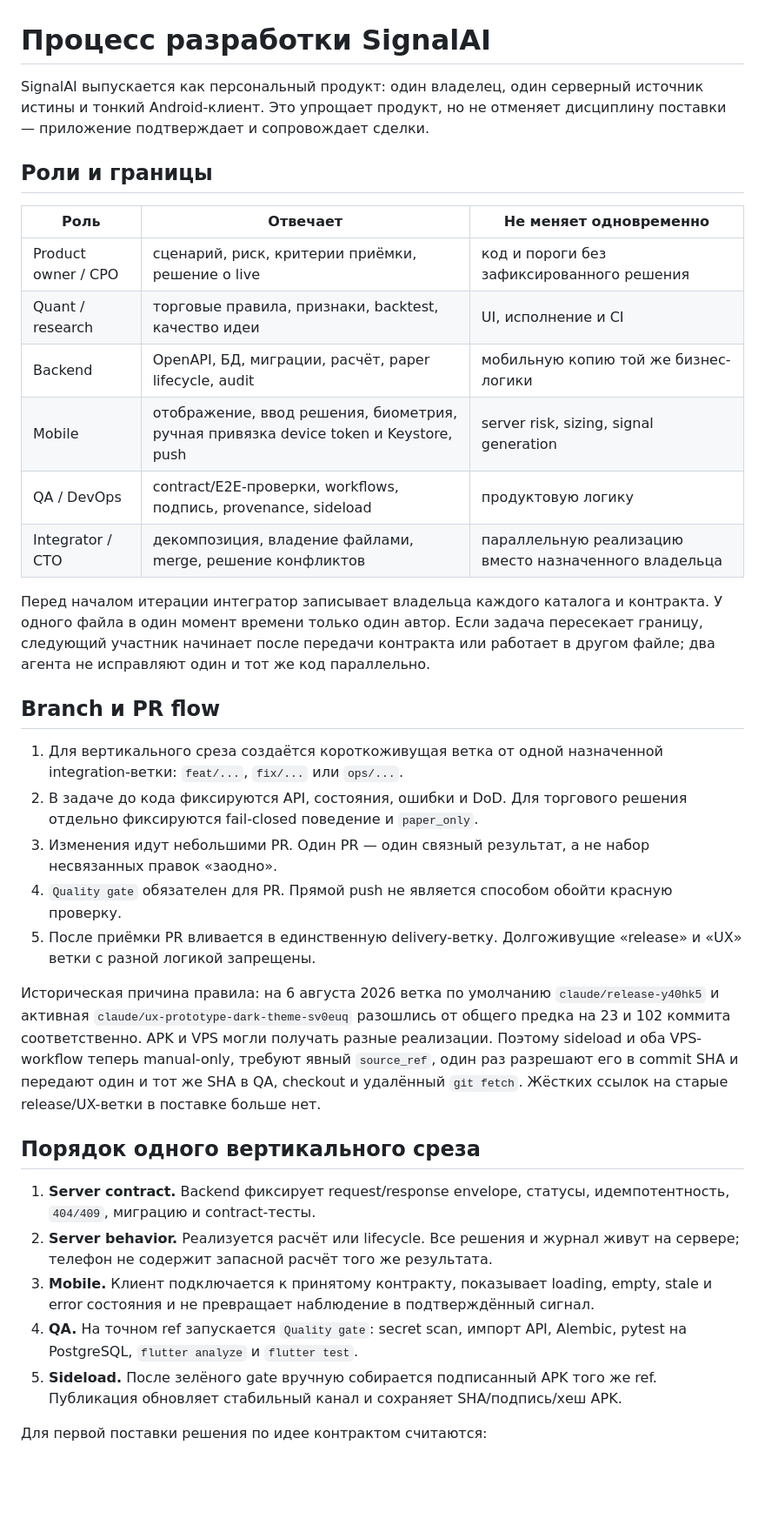
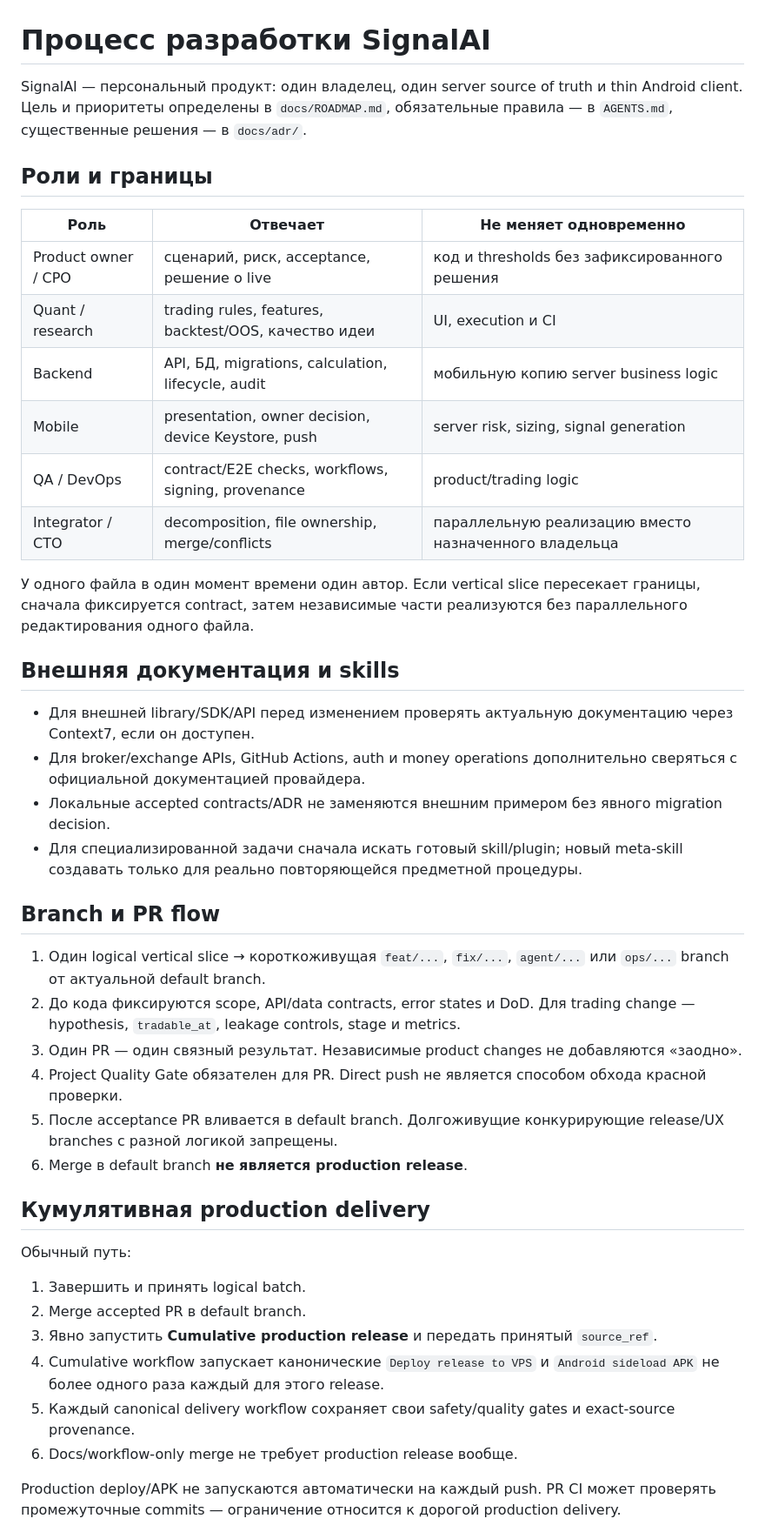
Before and after one commit to compas-psy/signalAI-mobileApp, a Markdown page: docs/DEVELOPMENT_PROCESS.md, the part around one of its changes. Shown at 87% size. Rendered like a GitHub page; blank space fills up the shorter version.

```diff
--- a/docs/DEVELOPMENT_PROCESS.md
+++ b/docs/DEVELOPMENT_PROCESS.md
@@ -1,59 +1,46 @@
 # Процесс разработки SignalAI
 
-SignalAI выпускается как персональный продукт: один владелец, один серверный
-источник истины и тонкий Android-клиент. Это упрощает продукт, но не отменяет
-дисциплину поставки — приложение подтверждает и сопровождает сделки.
+SignalAI — персональный продукт: один владелец, один server source of truth и thin Android client. Цель и приоритеты определены в `docs/ROADMAP.md`, обязательные правила — в `AGENTS.md`, существенные решения — в `docs/adr/`.
 
 ## Роли и границы
 
 | Роль | Отвечает | Не меняет одновременно |
 |---|---|---|
-| Product owner / CPO | сценарий, риск, критерии приёмки, решение о live | код и пороги без зафиксированного решения |
-| Quant / research | торговые правила, признаки, backtest, качество идеи | UI, исполнение и CI |
-| Backend | OpenAPI, БД, миграции, расчёт, paper lifecycle, audit | мобильную копию той же бизнес-логики |
-| Mobile | отображение, ввод решения, биометрия, ручная привязка device token и Keystore, push | server risk, sizing, signal generation |
-| QA / DevOps | contract/E2E-проверки, workflows, подпись, provenance, sideload | продуктовую логику |
-| Integrator / CTO | декомпозиция, владение файлами, merge, решение конфликтов | параллельную реализацию вместо назначенного владельца |
+| Product owner / CPO | сценарий, риск, acceptance, решение о live | код и thresholds без зафиксированного решения |
+| Quant / research | trading rules, features, backtest/OOS, качество идеи | UI, execution и CI |
+| Backend | API, БД, migrations, calculation, lifecycle, audit | мобильную копию server business logic |
+| Mobile | presentation, owner decision, device Keystore, push | server risk, sizing, signal generation |
+| QA / DevOps | contract/E2E checks, workflows, signing, provenance | product/trading logic |
+| Integrator / CTO | decomposition, file ownership, merge/conflicts | параллельную реализацию вместо назначенного владельца |
 
-Перед началом итерации интегратор записывает владельца каждого каталога и
-контракта. У одного файла в один момент времени только один автор. Если задача
-пересекает границу, следующий участник начинает после передачи контракта или
-работает в другом файле; два агента не исправляют один и тот же код параллельно.
+У одного файла в один момент времени один автор. Если vertical slice пересекает границы, сначала фиксируется contract, затем независимые части реализуются без параллельного редактирования одного файла.
+
+## Внешняя документация и skills
+
+- Для внешней library/SDK/API перед изменением проверять актуальную документацию через Context7, если он доступен.
+- Для broker/exchange APIs, GitHub Actions, auth и money operations дополнительно сверяться с официальной документацией провайдера.
+- Локальные accepted contracts/ADR не заменяются внешним примером без явного migration decision.
+- Для специализированной задачи сначала искать готовый skill/plugin; новый meta-skill создавать только для реально повторяющейся предметной процедуры.
 
 ## Branch и PR flow
 
-1. Для вертикального среза создаётся короткоживущая ветка от одной назначенной
-   integration-ветки: `feat/...`, `fix/...` или `ops/...`.
-2. В задаче до кода фиксируются API, состояния, ошибки и DoD. Для торгового
-   решения отдельно фиксируются fail-closed поведение и `paper_only`.
-3. Изменения идут небольшими PR. Один PR — один связный результат, а не набор
-   несвязанных правок «заодно».
-4. `Quality gate` обязателен для PR. Прямой push не является способом обойти
-   красную проверку.
-5. После приёмки PR вливается в единственную delivery-ветку. Долгоживущие
-   «release» и «UX» ветки с разной логикой запрещены.
+1. Один logical vertical slice → короткоживущая `feat/...`, `fix/...`, `agent/...` или `ops/...` branch от актуальной default branch.
+2. До кода фиксируются scope, API/data contracts, error states и DoD. Для trading change — hypothesis, `tradable_at`, leakage controls, stage и metrics.
+3. Один PR — один связный результат. Независимые product changes не добавляются «заодно».
+4. Project Quality Gate обязателен для PR. Direct push не является способом обхода красной проверки.
+5. После acceptance PR вливается в default branch. Долгоживущие конкурирующие release/UX branches с разной логикой запрещены.
+6. Merge в default branch **не является production release**.
 
-Историческая причина правила: на 6 августа 2026 ветка по умолчанию
-`claude/release-y40hk5` и активная `claude/ux-prototype-dark-theme-sv0euq`
-разошлись от общего предка на 23 и 102 коммита соответственно. APK и VPS могли
-получать разные реализации. Поэтому sideload и оба VPS-workflow теперь
-manual-only, требуют явный `source_ref`, один раз разрешают его в commit SHA и
-передают один и тот же SHA в QA, checkout и удалённый `git fetch`. Жёстких ссылок
-на старые release/UX-ветки в поставке больше нет.
+## Кумулятивная production delivery
 
-## Порядок одного вертикального среза
+Обычный путь:
 
-1. **Server contract.** Backend фиксирует request/response envelope, статусы,
-   идемпотентность, `404/409`, миграцию и contract-тесты.
-2. **Server behavior.** Реализуется расчёт или lifecycle. Все решения и журнал
-   живут на сервере; телефон не содержит запасной расчёт того же результата.
-3. **Mobile.** Клиент подключается к принятому контракту, показывает loading,
-   empty, stale и error состояния и не превращает наблюдение в подтверждённый
-   сигнал.
-4. **QA.** На точном ref запускается `Quality gate`: secret scan, импорт API,
-   Alembic, pytest на PostgreSQL, `flutter analyze` и `flutter test`.
-5. **Sideload.** После зелёного gate вручную собирается подписанный APK того же
-   ref. Публикация обновляет стабильный канал и сохраняет SHA/подпись/хеш APK.
+1. Завершить и принять logical batch.
+2. Merge accepted PR в default branch.
+3. Явно запустить **Cumulative production release** и передать принятый `source_ref`.
+4. Cumulative workflow запускает канонические `Deploy release to VPS` и `Android sideload APK` не более одного раза каждый для этого release.
+5. Каждый canonical delivery workflow сохраняет свои safety/quality gates и exact-source provenance.
+6. Docs/workflow-only merge не требует production release вообще.
 
-Для первой поставки решения по идее контрактом считаются:
+Production deploy/APK не запускаются автоматически на каждый push. PR CI может проверять промежуточные commits — ограничение относится к дорогой production delivery.
 
```
Also changed, not shown: other parts of docs/DEVELOPMENT_PROCESS.md (+33 -62 lines).
